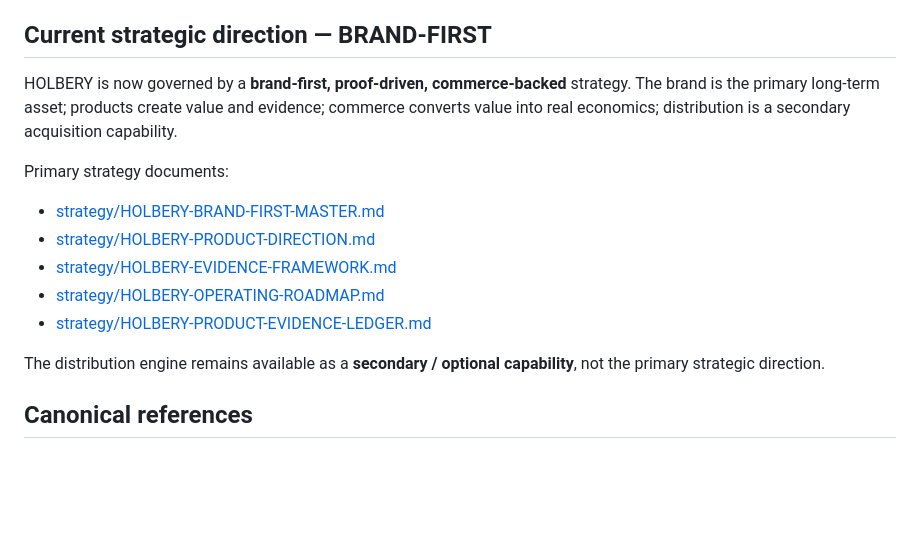
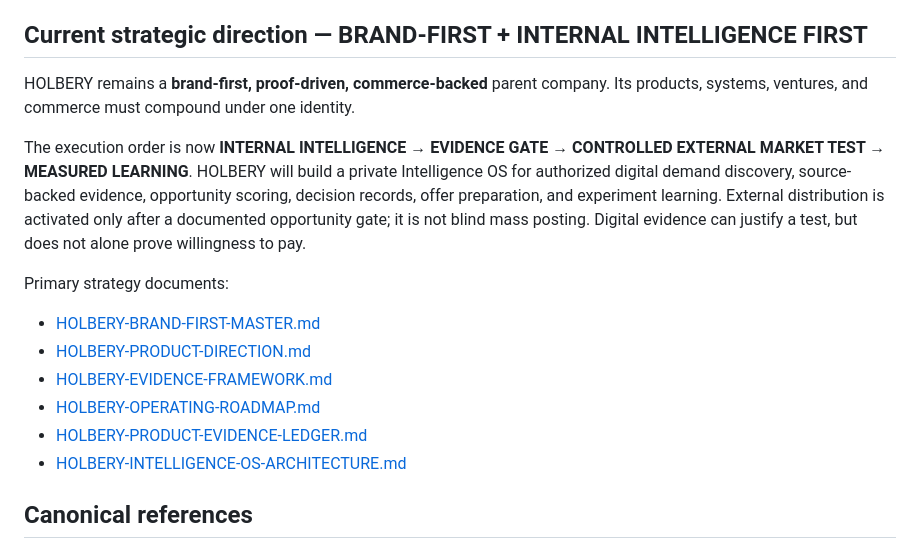
Before and after one commit to Sparkmind-obp-off/Holbery, a Markdown page: README.md, the part around the change. GitHub-like rendering; blank space fills up the shorter version.

Commit message:
docs(strategy): gate external activation on internal intelligence

```diff
--- a/README.md
+++ b/README.md
@@ -21,18 +21,19 @@ Build. Operate. Grow. HOLBERY is the parent commerce infrastructure for SYSTEMS,
 - Actual deploy/source references: [evidence/release.json](evidence/release.json).
 - Ejaan domain: holbery (satu r). Email: hello@holbery.id / support@holbery.id, routing belum aktif. Full website apex requires suffix confirmation; keep the verified Pages host. Exact domain facts: [CONTACT-DOMAINS.md](CONTACT-DOMAINS.md).
 
-## Current strategic direction — BRAND-FIRST
+## Current strategic direction — BRAND-FIRST + INTERNAL INTELLIGENCE FIRST
 
-HOLBERY is now governed by a **brand-first, proof-driven, commerce-backed** strategy. The brand is the primary long-term asset; products create value and evidence; commerce converts value into real economics; distribution is a secondary acquisition capability.
+HOLBERY remains a **brand-first, proof-driven, commerce-backed** parent company. Its products, systems, ventures, and commerce must compound under one identity.
+
+The execution order is now **INTERNAL INTELLIGENCE → EVIDENCE GATE → CONTROLLED EXTERNAL MARKET TEST → MEASURED LEARNING**. HOLBERY will build a private Intelligence OS for authorized digital demand discovery, source-backed evidence, opportunity scoring, decision records, offer preparation, and experiment learning. External distribution is activated only after a documented opportunity gate; it is not blind mass posting. Digital evidence can justify a test, but does not alone prove willingness to pay.
 
 Primary strategy documents:
-- [strategy/HOLBERY-BRAND-FIRST-MASTER.md](strategy/HOLBERY-BRAND-FIRST-MASTER.md)
-- [strategy/HOLBERY-PRODUCT-DIRECTION.md](strategy/HOLBERY-PRODUCT-DIRECTION.md)
-- [strategy/HOLBERY-EVIDENCE-FRAMEWORK.md](strategy/HOLBERY-EVIDENCE-FRAMEWORK.md)
-- [strategy/HOLBERY-OPERATING-ROADMAP.md](strategy/HOLBERY-OPERATING-ROADMAP.md)
-- [strategy/HOLBERY-PRODUCT-EVIDENCE-LEDGER.md](strategy/HOLBERY-PRODUCT-EVIDENCE-LEDGER.md)
-
-The distribution engine remains available as a **secondary / optional capability**, not the primary strategic direction.
+- [HOLBERY-BRAND-FIRST-MASTER.md](strategy/HOLBERY-BRAND-FIRST-MASTER.md)
+- [HOLBERY-PRODUCT-DIRECTION.md](strategy/HOLBERY-PRODUCT-DIRECTION.md)
+- [HOLBERY-EVIDENCE-FRAMEWORK.md](strategy/HOLBERY-EVIDENCE-FRAMEWORK.md)
+- [HOLBERY-OPERATING-ROADMAP.md](strategy/HOLBERY-OPERATING-ROADMAP.md)
+- [HOLBERY-PRODUCT-EVIDENCE-LEDGER.md](strategy/HOLBERY-PRODUCT-EVIDENCE-LEDGER.md)
+- [HOLBERY-INTELLIGENCE-OS-ARCHITECTURE.md](strategy/HOLBERY-INTELLIGENCE-OS-ARCHITECTURE.md)
 
 ## Canonical references
 
```
